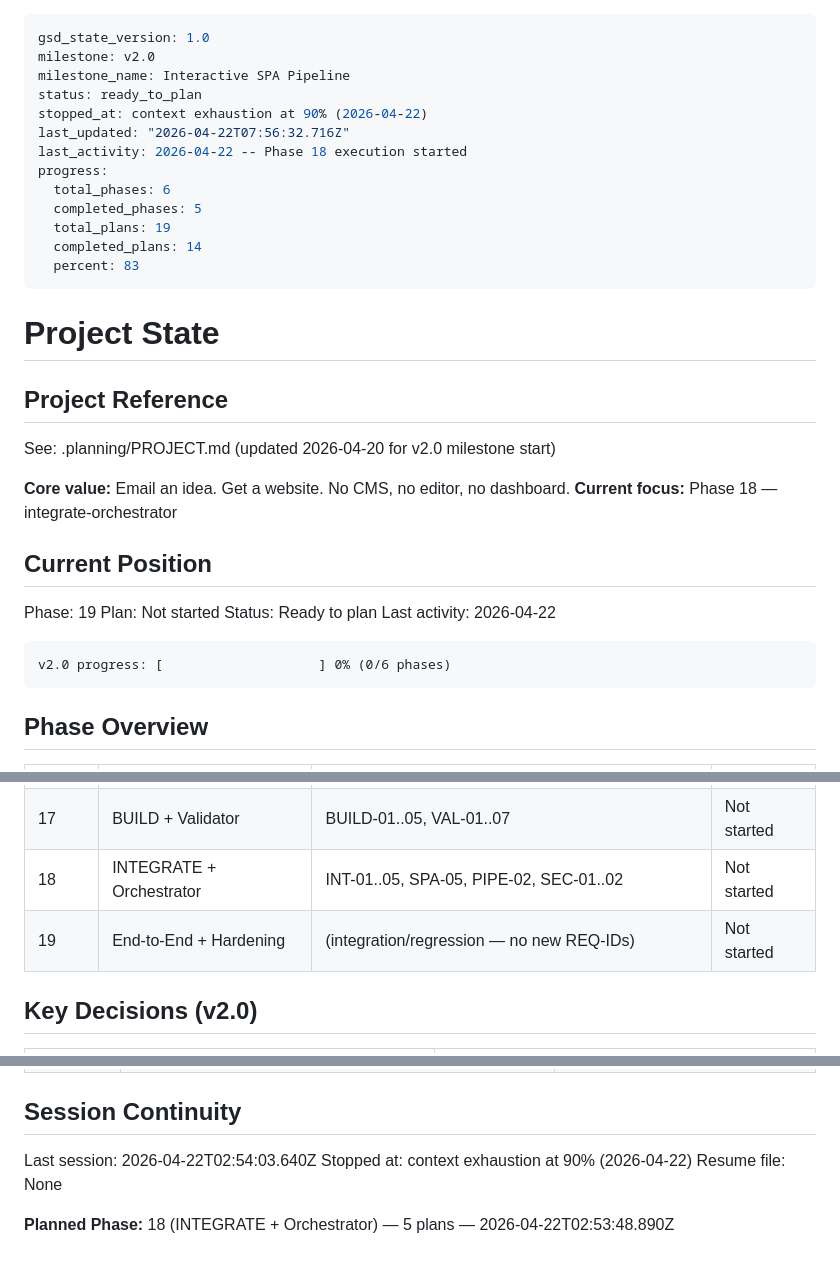
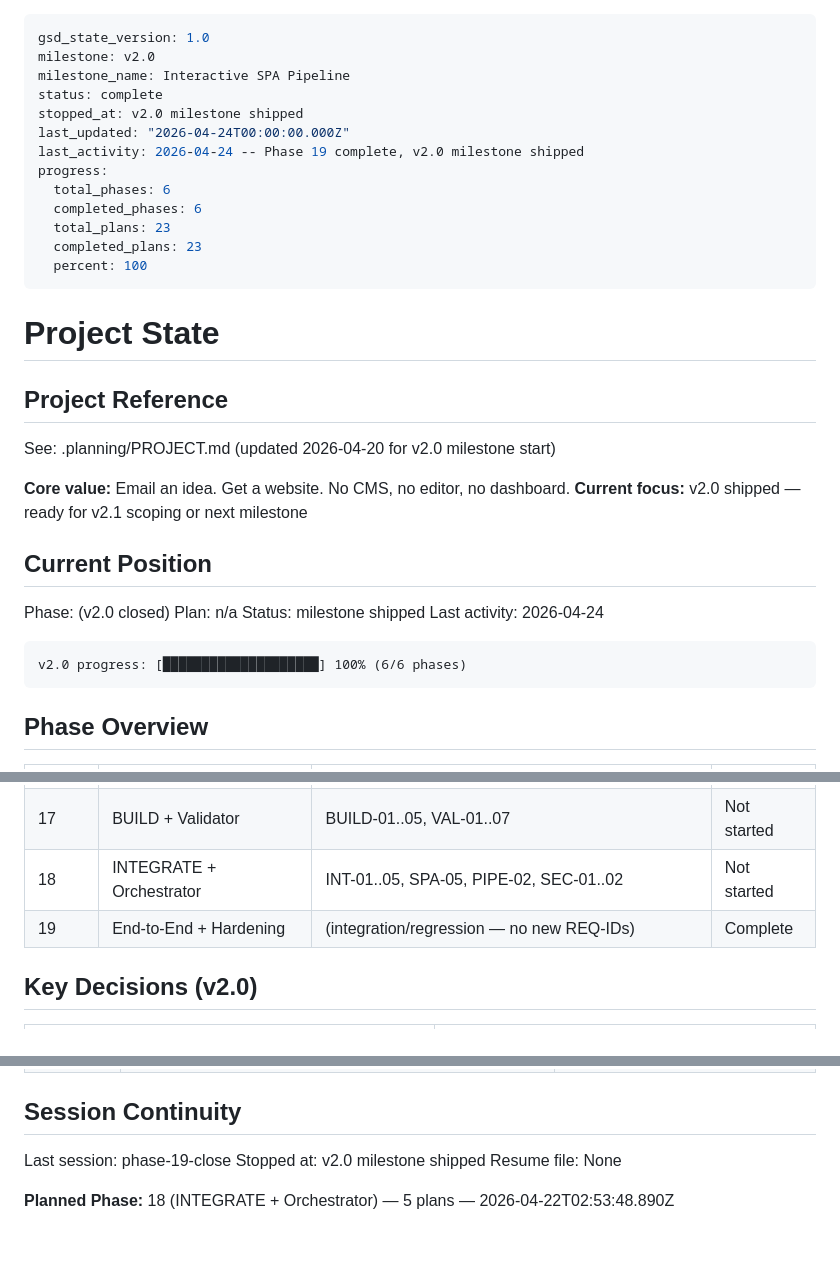
Before and after one commit to sgardoll/mailto-website, a Markdown page: .planning/STATE.md, 3 parts joined by grey strips. Rendered like a GitHub page.

````diff
--- a/.planning/STATE.md
+++ b/.planning/STATE.md
@@ -2,16 +2,16 @@
 gsd_state_version: 1.0
 milestone: v2.0
 milestone_name: Interactive SPA Pipeline
-status: ready_to_plan
-stopped_at: context exhaustion at 90% (2026-04-22)
-last_updated: "2026-04-22T07:56:32.716Z"
-last_activity: 2026-04-22 -- Phase 18 execution started
+status: complete
+stopped_at: v2.0 milestone shipped
+last_updated: "2026-04-24T00:00:00.000Z"
+last_activity: 2026-04-24 -- Phase 19 complete, v2.0 milestone shipped
 progress:
   total_phases: 6
-  completed_phases: 5
-  total_plans: 19
-  completed_plans: 14
-  percent: 83
+  completed_phases: 6
+  total_plans: 23
+  completed_plans: 23
+  percent: 100
 ---
 
 # Project State
@@ -21,17 +21,17 @@ progress:
 See: .planning/PROJECT.md (updated 2026-04-20 for v2.0 milestone start)
 
 **Core value:** Email an idea. Get a website. No CMS, no editor, no dashboard.
-**Current focus:** Phase 18 — integrate-orchestrator
+**Current focus:** v2.0 shipped — ready for v2.1 scoping or next milestone
 
 ## Current Position
 
-Phase: 19
-Plan: Not started
-Status: Ready to plan
-Last activity: 2026-04-22
+Phase: (v2.0 closed)
+Plan: n/a
+Status: milestone shipped
+Last activity: 2026-04-24
 
 ```
-v2.0 progress: [                    ] 0% (0/6 phases)
+v2.0 progress: [████████████████████] 100% (6/6 phases)
 ```
 
 ## Phase Overview
@@ -43,7 +43,7 @@ v2.0 progress: [                    ] 0% (0/6 phases)
 | 16 | DISTILL + PLAN | DIST-01..02, PLAN-01..02, PIPE-03..04 | Not started |
 | 17 | BUILD + Validator | BUILD-01..05, VAL-01..07 | Not started |
 | 18 | INTEGRATE + Orchestrator | INT-01..05, SPA-05, PIPE-02, SEC-01..02 | Not started |
-| 19 | End-to-End + Hardening | (integration/regression — no new REQ-IDs) | Not started |
+| 19 | End-to-End + Hardening | (integration/regression — no new REQ-IDs) | Complete |
 
 ## Key Decisions (v2.0)
 
@@ -101,8 +101,8 @@ v2.0 progress: [                    ] 0% (0/6 phases)
 
 ## Session Continuity
 
-Last session: 2026-04-22T02:54:03.640Z
-Stopped at: context exhaustion at 90% (2026-04-22)
+Last session: phase-19-close
+Stopped at: v2.0 milestone shipped
 Resume file: None
 
 **Planned Phase:** 18 (INTEGRATE + Orchestrator) — 5 plans — 2026-04-22T02:53:48.890Z
````
Also changed, not shown: .planning/REQUIREMENTS.md (+9 -9 lines), .planning/ROADMAP.md (+4 -4 lines).
